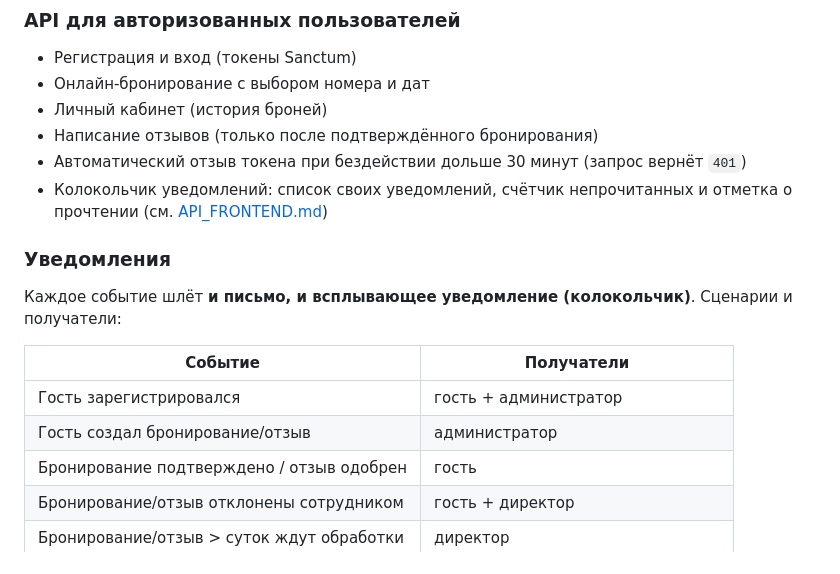
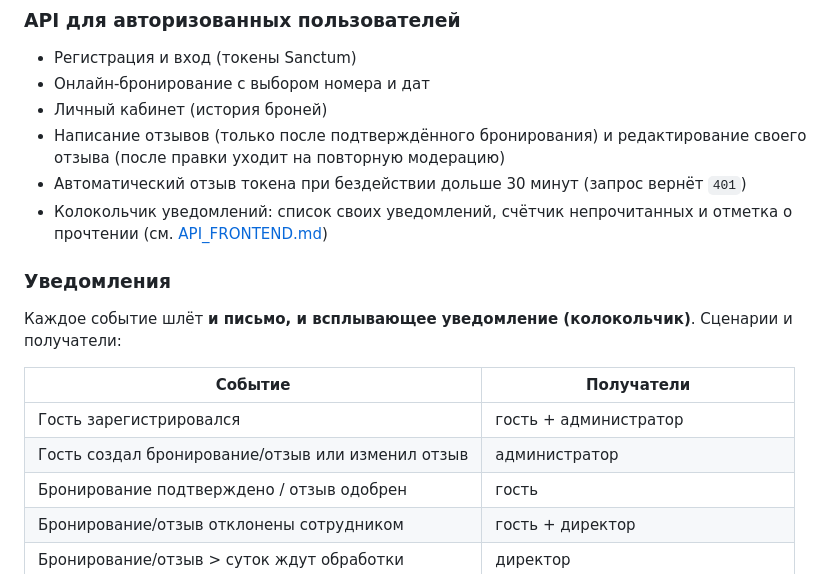
Before and after one commit to Bosun18/zhemchuzhina-backend, a Markdown page: README.md, the part around the change. Drawn GitHub-style.

```diff
--- a/README.md
+++ b/README.md
@@ -37,7 +37,7 @@ API-сервер для сайта гостевого дома «Жемчужи
 - Регистрация и вход (токены Sanctum)
 - Онлайн-бронирование с выбором номера и дат
 - Личный кабинет (история броней)
-- Написание отзывов (только после подтверждённого бронирования)
+- Написание отзывов (только после подтверждённого бронирования) и редактирование своего отзыва (после правки уходит на повторную модерацию)
 - Автоматический отзыв токена при бездействии дольше 30 минут (запрос вернёт `401`)
 - Колокольчик уведомлений: список своих уведомлений, счётчик непрочитанных и отметка о прочтении (см. [API_FRONTEND.md](API_FRONTEND.md))
 
@@ -48,7 +48,7 @@ API-сервер для сайта гостевого дома «Жемчужи
 | Событие | Получатели |
 |---|---|
 | Гость зарегистрировался | гость + администратор |
-| Гость создал бронирование/отзыв | администратор |
+| Гость создал бронирование/отзыв или изменил отзыв | администратор |
 | Бронирование подтверждено / отзыв одобрен | гость |
 | Бронирование/отзыв отклонены сотрудником | гость + директор |
 | Бронирование/отзыв > суток ждут обработки | директор |
```
Also changed, not shown: API_FRONTEND.md (+30 -1 lines).
